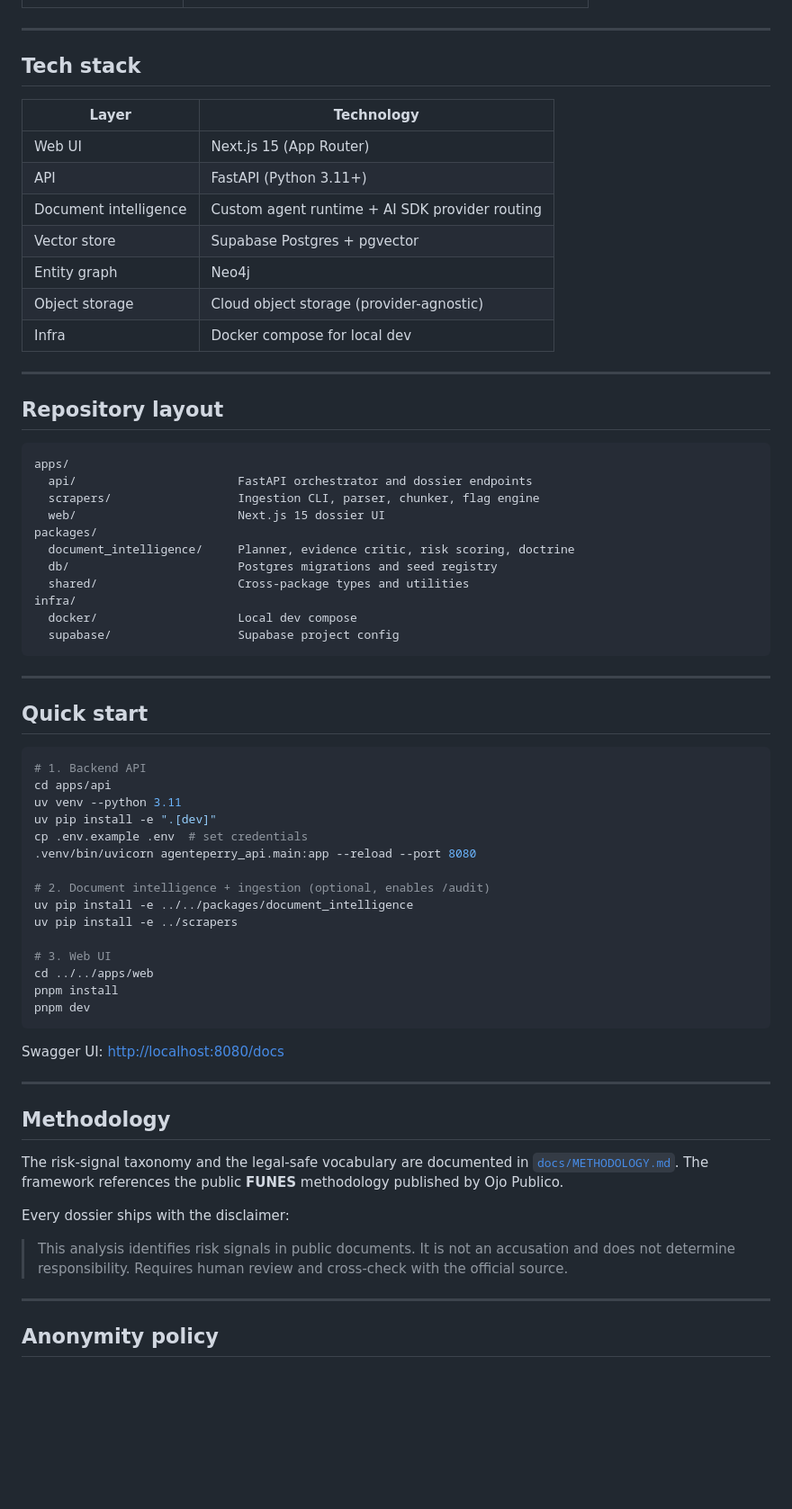
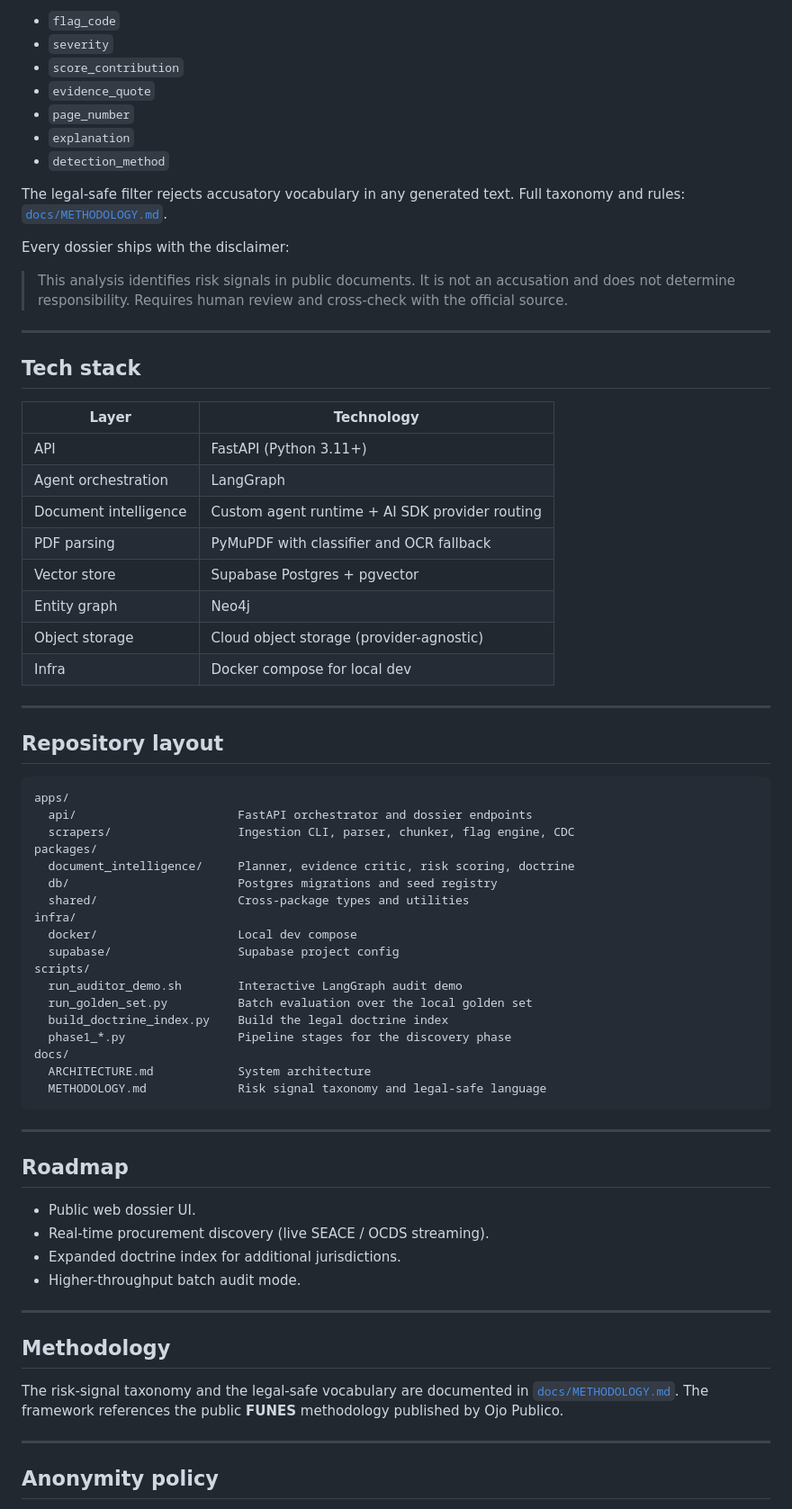
Before and after one commit to agente-perry/agente-p, a Markdown page: README.md, the part around one of its changes. Shown at 90% size. GitHub-like rendering; blank space fills up the shorter version.

````diff
--- a/README.md
+++ b/README.md
@@ -94,3 +185,19 @@ flowchart TB
+- `flag_code`
+- `severity`
+- `score_contribution`
+- `evidence_quote`
+- `page_number`
+- `explanation`
+- `detection_method`
+
+The legal-safe filter rejects accusatory vocabulary in any generated text.
+Full taxonomy and rules: [`docs/METHODOLOGY.md`](docs/METHODOLOGY.md).
+
+Every dossier ships with the disclaimer:
+
+> This analysis identifies risk signals in public documents. It is not an
+> accusation and does not determine responsibility. Requires human review
+> and cross-check with the official source.
 
 ---
 
@@ -98,9 +205,10 @@ flowchart TB
 
 | Layer | Technology |
 |-------|------------|
-| Web UI | Next.js 15 (App Router) |
 | API | FastAPI (Python 3.11+) |
+| Agent orchestration | LangGraph |
 | Document intelligence | Custom agent runtime + AI SDK provider routing |
+| PDF parsing | PyMuPDF with classifier and OCR fallback |
 | Vector store | Supabase Postgres + pgvector |
 | Entity graph | Neo4j |
 | Object storage | Cloud object storage (provider-agnostic) |
@@ -113,8 +221,7 @@ flowchart TB
 ```
 apps/
   api/                       FastAPI orchestrator and dossier endpoints
-  scrapers/                  Ingestion CLI, parser, chunker, flag engine
-  web/                       Next.js 15 dossier UI
+  scrapers/                  Ingestion CLI, parser, chunker, flag engine, CDC
 packages/
   document_intelligence/     Planner, evidence critic, risk scoring, doctrine
   db/                        Postgres migrations and seed registry
@@ -122,31 +229,24 @@ packages/
 infra/
   docker/                    Local dev compose
   supabase/                  Supabase project config
+scripts/
+  run_auditor_demo.sh        Interactive LangGraph audit demo
+  run_golden_set.py          Batch evaluation over the local golden set
+  build_doctrine_index.py    Build the legal doctrine index
+  phase1_*.py                Pipeline stages for the discovery phase
+docs/
+  ARCHITECTURE.md            System architecture
+  METHODOLOGY.md             Risk signal taxonomy and legal-safe language
 ```
 
 ---
 
-## Quick start
+## Roadmap
 
-```bash
-# 1. Backend API
-cd apps/api
-uv venv --python 3.11
-uv pip install -e ".[dev]"
-cp .env.example .env  # set credentials
-.venv/bin/uvicorn agenteperry_api.main:app --reload --port 8080
-
-# 2. Document intelligence + ingestion (optional, enables /audit)
-uv pip install -e ../../packages/document_intelligence
-uv pip install -e ../scrapers
-
-# 3. Web UI
-cd ../../apps/web
-pnpm install
-pnpm dev
-```
-
-Swagger UI: <http://localhost:8080/docs>
+- Public web dossier UI.
+- Real-time procurement discovery (live SEACE / OCDS streaming).
+- Expanded doctrine index for additional jurisdictions.
+- Higher-throughput batch audit mode.
 
 ---
 
@@ -155,12 +255,6 @@ Swagger UI: <http://localhost:8080/docs>
 The risk-signal taxonomy and the legal-safe vocabulary are documented in
 [`docs/METHODOLOGY.md`](docs/METHODOLOGY.md). The framework references the
 public **FUNES** methodology published by Ojo Publico.
-
-Every dossier ships with the disclaimer:
-
-> This analysis identifies risk signals in public documents. It is not an
-> accusation and does not determine responsibility. Requires human review
-> and cross-check with the official source.
 
 ---
 
````
Also changed, not shown: other parts of README.md (+163 -79 lines).
